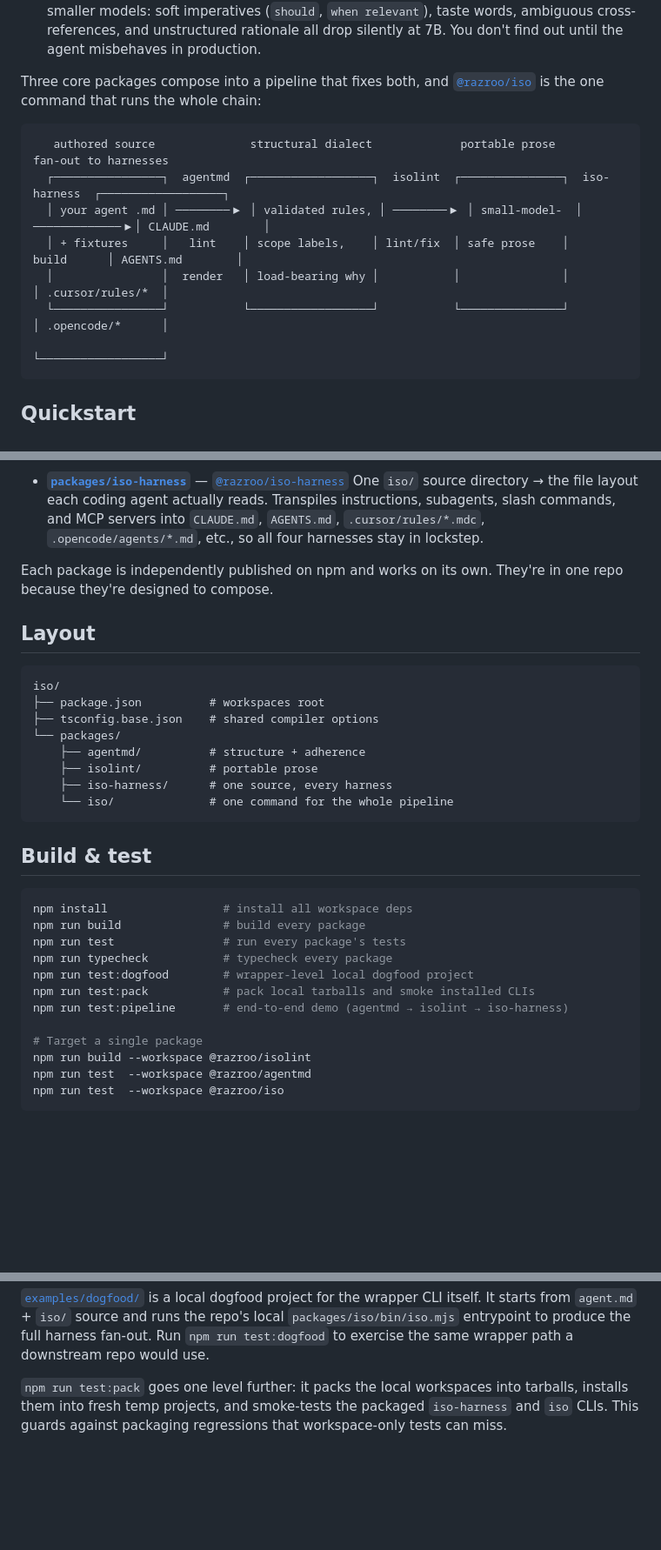
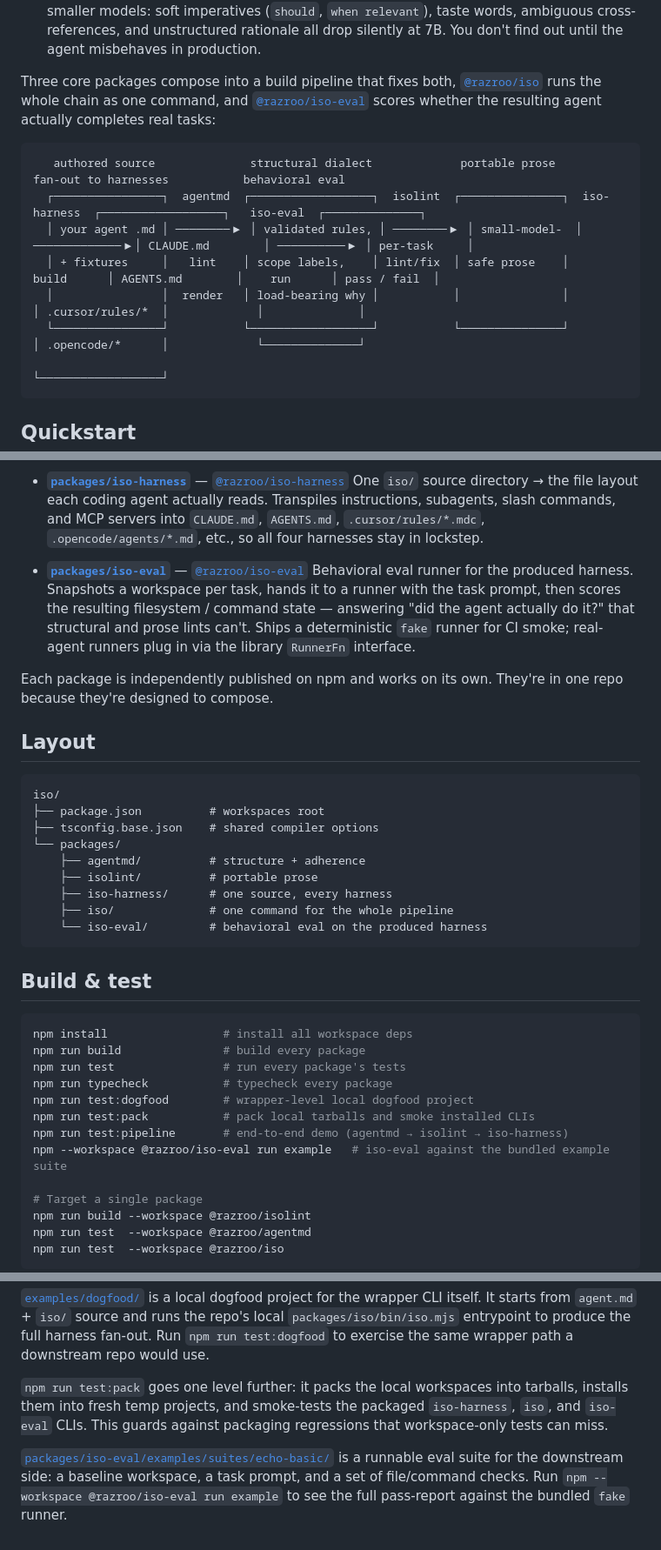
Before and after one commit to razroo/iso, a Markdown page: README.md, 3 parts joined by grey strips. Shown at 87% size. GitHub-like rendering; blank space fills up the shorter version.

Commit message:
Surface @razroo/iso-eval in the root README
Extends the pipeline diagram with a downstream eval step, adds iso-eval
to the Packages list and Layout tree, and documents the bundled example
suite alongside the other end-to-end examples.

Co-Authored-By: Claude Opus 4.7 (1M context) <noreply@anthropic.com>

````diff
--- a/README.md
+++ b/README.md
@@ -23,17 +23,18 @@ Today, writing agent instructions is fragmented on two axes:
    unstructured rationale all drop silently at 7B. You don't find out
    until the agent misbehaves in production.
 
-Three core packages compose into a pipeline that fixes both, and
-[`@razroo/iso`](./packages/iso) is the one command that runs the whole
-chain:
+Three core packages compose into a build pipeline that fixes both,
+[`@razroo/iso`](./packages/iso) runs the whole chain as one command, and
+[`@razroo/iso-eval`](./packages/iso-eval) scores whether the resulting
+agent actually completes real tasks:
 
 ```
-   authored source              structural dialect             portable prose             fan-out to harnesses
-  ┌────────────────┐  agentmd  ┌──────────────────┐  isolint  ┌───────────────┐  iso-harness  ┌──────────────────┐
-  │ your agent .md │ ────────▶ │ validated rules, │ ────────▶ │ small-model-  │ ─────────────▶│ CLAUDE.md        │
-  │ + fixtures     │   lint    │ scope labels,    │ lint/fix  │ safe prose    │    build      │ AGENTS.md        │
-  │                │  render   │ load-bearing why │           │               │               │ .cursor/rules/*  │
-  └────────────────┘           └──────────────────┘           └───────────────┘               │ .opencode/*      │
+   authored source              structural dialect             portable prose             fan-out to harnesses           behavioral eval
+  ┌────────────────┐  agentmd  ┌──────────────────┐  isolint  ┌───────────────┐  iso-harness  ┌──────────────────┐   iso-eval  ┌──────────────┐
+  │ your agent .md │ ────────▶ │ validated rules, │ ────────▶ │ small-model-  │ ─────────────▶│ CLAUDE.md        │ ──────────▶ │ per-task     │
+  │ + fixtures     │   lint    │ scope labels,    │ lint/fix  │ safe prose    │    build      │ AGENTS.md        │    run      │ pass / fail  │
+  │                │  render   │ load-bearing why │           │               │               │ .cursor/rules/*  │             │              │
+  └────────────────┘           └──────────────────┘           └───────────────┘               │ .opencode/*      │             └──────────────┘
                                                                                               └──────────────────┘
 ```
 
@@ -84,6 +85,14 @@ project that exercises the wrapper end-to-end.
   MCP servers into `CLAUDE.md`, `AGENTS.md`, `.cursor/rules/*.mdc`,
   `.opencode/agents/*.md`, etc., so all four harnesses stay in lockstep.
 
+- **[`packages/iso-eval`](./packages/iso-eval)** — [`@razroo/iso-eval`](https://www.npmjs.com/package/@razroo/iso-eval)
+  Behavioral eval runner for the produced harness. Snapshots a workspace
+  per task, hands it to a runner with the task prompt, then scores the
+  resulting filesystem / command state — answering "did the agent
+  actually do it?" that structural and prose lints can't. Ships a
+  deterministic `fake` runner for CI smoke; real-agent runners plug in
+  via the library `RunnerFn` interface.
+
 Each package is independently published on npm and works on its own.
 They're in one repo because they're designed to compose.
 
@@ -97,7 +106,8 @@ iso/
     ├── agentmd/          # structure + adherence
     ├── isolint/          # portable prose
     ├── iso-harness/      # one source, every harness
-    └── iso/              # one command for the whole pipeline
+    ├── iso/              # one command for the whole pipeline
+    └── iso-eval/         # behavioral eval on the produced harness
 ```
 
 ## Build & test
@@ -110,6 +120,7 @@ npm run typecheck           # typecheck every package
 npm run test:dogfood        # wrapper-level local dogfood project
 npm run test:pack           # pack local tarballs and smoke installed CLIs
 npm run test:pipeline       # end-to-end demo (agentmd → isolint → iso-harness)
+npm --workspace @razroo/iso-eval run example   # iso-eval against the bundled example suite
 
 # Target a single package
 npm run build --workspace @razroo/isolint
@@ -159,5 +170,11 @@ downstream repo would use.
 
 `npm run test:pack` goes one level further: it packs the local workspaces into
 tarballs, installs them into fresh temp projects, and smoke-tests the packaged
-`iso-harness` and `iso` CLIs. This guards against packaging regressions that
-workspace-only tests can miss.
+`iso-harness`, `iso`, and `iso-eval` CLIs. This guards against packaging
+regressions that workspace-only tests can miss.
+
+[`packages/iso-eval/examples/suites/echo-basic/`](./packages/iso-eval/examples/suites/echo-basic)
+is a runnable eval suite for the downstream side: a baseline workspace, a
+task prompt, and a set of file/command checks. Run `npm --workspace
+@razroo/iso-eval run example` to see the full pass-report against the
+bundled `fake` runner.
````
